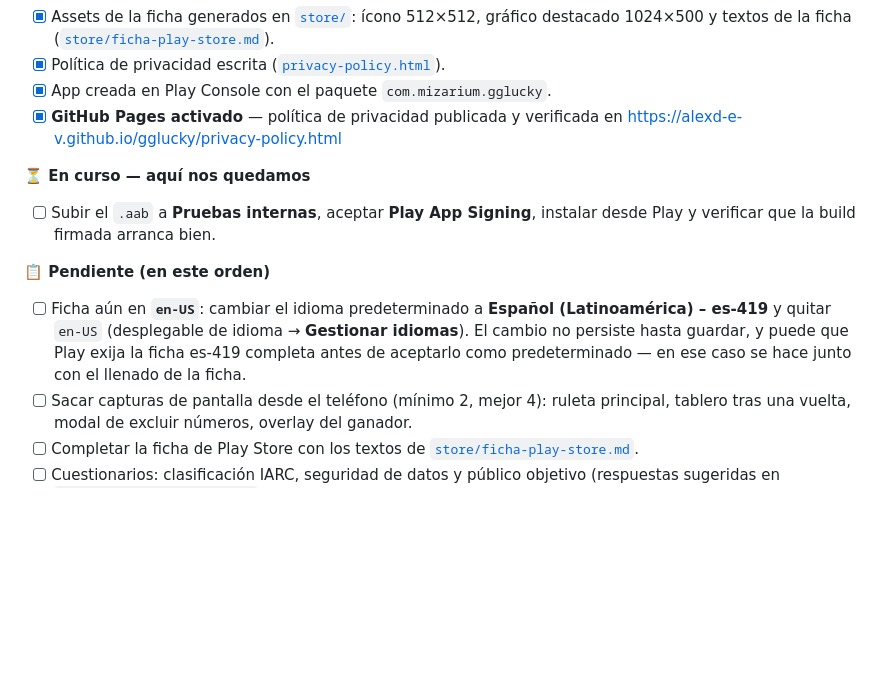
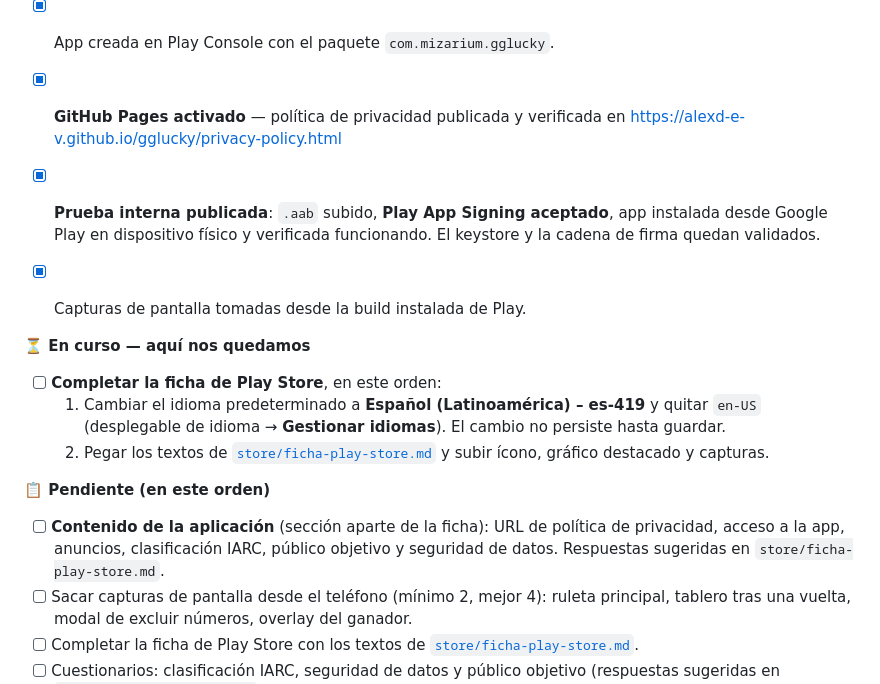
Before and after one commit to AlexD-E-V/gglucky, a Markdown page: README.md, the part around the change. Drawn GitHub-style; blank space fills up the shorter version.

Commit message:
docs: record internal test release published and screenshots captured

```diff
--- a/README.md
+++ b/README.md
@@ -73,11 +73,18 @@ La firma requiere dos archivos que **no están en el repo** (ver `.gitignore`):
 - [x] **GitHub Pages activado** — política de privacidad publicada y verificada en
       <https://alexd-e-v.github.io/gglucky/privacy-policy.html>
 
+- [x] **Prueba interna publicada**: `.aab` subido, **Play App Signing aceptado**, app instalada desde Google Play en dispositivo físico y verificada funcionando. El keystore y la cadena de firma quedan validados.
+- [x] Capturas de pantalla tomadas desde la build instalada de Play.
+
 **⏳ En curso — aquí nos quedamos**
-- [ ] Subir el `.aab` a **Pruebas internas**, aceptar **Play App Signing**, instalar desde Play y verificar que la build firmada arranca bien.
+- [ ] **Completar la ficha de Play Store**, en este orden:
+  1. Cambiar el idioma predeterminado a **Español (Latinoamérica) – es-419** y quitar `en-US`
+     (desplegable de idioma → **Gestionar idiomas**). El cambio no persiste hasta guardar.
+  2. Pegar los textos de [`store/ficha-play-store.md`](store/ficha-play-store.md) y subir ícono,
+     gráfico destacado y capturas.
 
 **📋 Pendiente (en este orden)**
-- [ ] Ficha aún en **`en-US`**: cambiar el idioma predeterminado a **Español (Latinoamérica) – es-419** y quitar `en-US` (desplegable de idioma → **Gestionar idiomas**). El cambio no persiste hasta guardar, y puede que Play exija la ficha es-419 completa antes de aceptarlo como predeterminado — en ese caso se hace junto con el llenado de la ficha.
+- [ ] **Contenido de la aplicación** (sección aparte de la ficha): URL de política de privacidad, acceso a la app, anuncios, clasificación IARC, público objetivo y seguridad de datos. Respuestas sugeridas en `store/ficha-play-store.md`.
 - [ ] Sacar capturas de pantalla desde el teléfono (mínimo 2, mejor 4): ruleta principal, tablero tras una vuelta, modal de excluir números, overlay del ganador.
 - [ ] Completar la ficha de Play Store con los textos de [`store/ficha-play-store.md`](store/ficha-play-store.md).
 - [ ] Cuestionarios: clasificación IARC, seguridad de datos y público objetivo (respuestas sugeridas en `store/ficha-play-store.md` — clave: es una herramienta de sorteos, sin dinero real ni apuestas).
```
